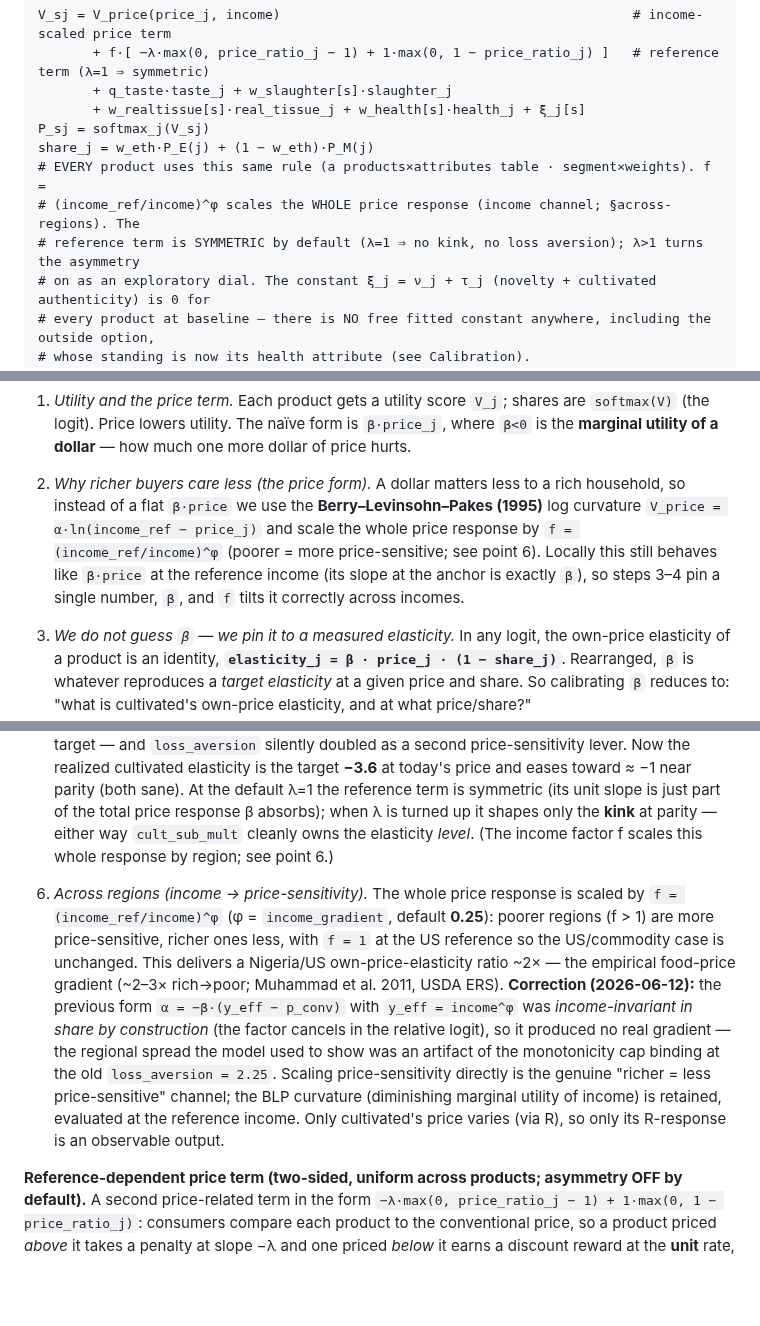
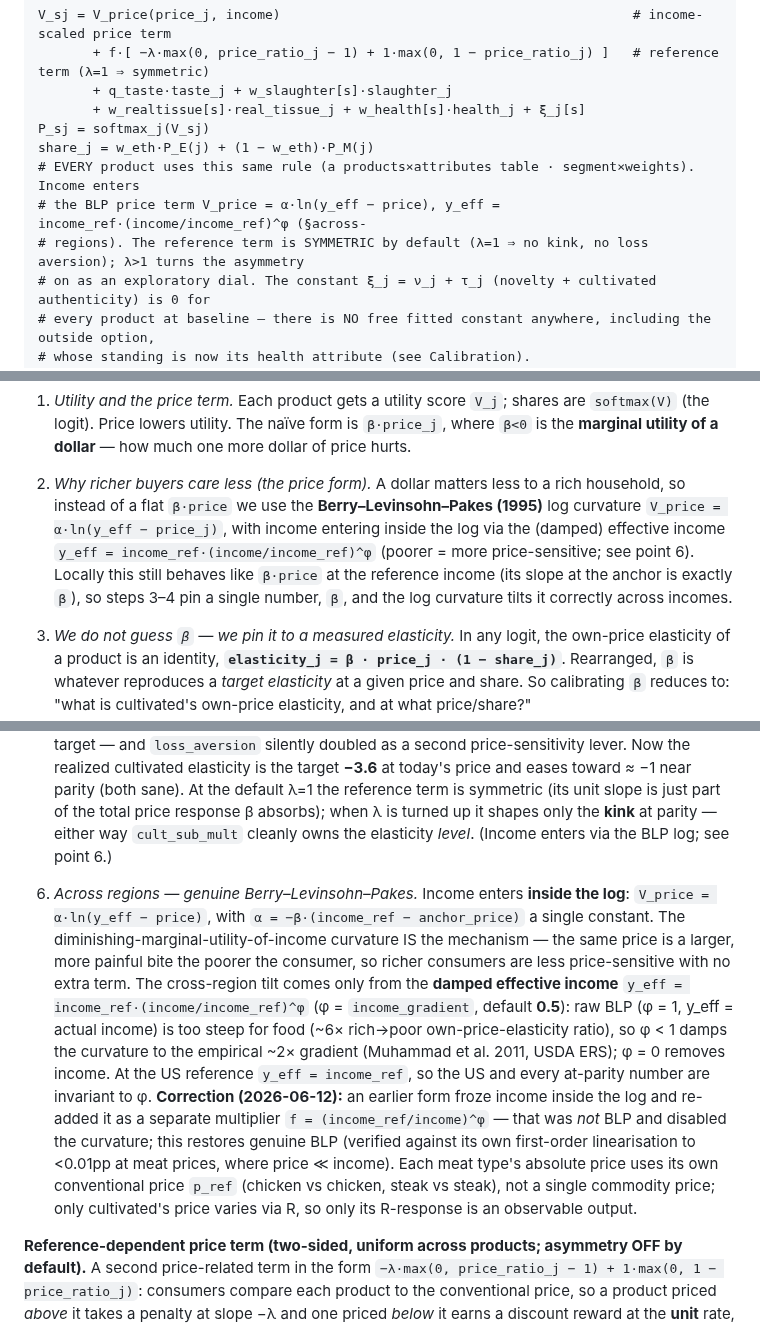
Before and after one commit to PabloAMC/Cultivated_meat, a Markdown page: METHODS.md, 3 parts joined by grey strips. Drawn GitHub-style; blank space fills up the shorter version.

```diff
--- a/METHODS.md
+++ b/METHODS.md
@@ -172,9 +172,9 @@ V_sj = V_price(price_j, income)                                             # in
        + w_realtissue[s]·real_tissue_j + w_health[s]·health_j + ξ_j[s]
 P_sj = softmax_j(V_sj)
 share_j = w_eth·P_E(j) + (1 − w_eth)·P_M(j)
-# EVERY product uses this same rule (a products×attributes table · segment×weights). f =
-# (income_ref/income)^φ scales the WHOLE price response (income channel; §across-regions). The
-# reference term is SYMMETRIC by default (λ=1 ⇒ no kink, no loss aversion); λ>1 turns the asymmetry
+# EVERY product uses this same rule (a products×attributes table · segment×weights). Income enters
+# the BLP price term V_price = α·ln(y_eff − price), y_eff = income_ref·(income/income_ref)^φ (§across-
+# regions). The reference term is SYMMETRIC by default (λ=1 ⇒ no kink, no loss aversion); λ>1 turns the asymmetry
 # on as an exploratory dial. The constant ξ_j = ν_j + τ_j (novelty + cultivated authenticity) is 0 for
 # every product at baseline — there is NO free fitted constant anywhere, including the outside option,
 # whose standing is now its health attribute (see Calibration).
@@ -205,10 +205,11 @@ either sourced or *derived from* the model rather than typed in:
    dollar** — how much one more dollar of price hurts.
 
 2. *Why richer buyers care less (the price form).* A dollar matters less to a rich household, so instead of a
-   flat `β·price` we use the **Berry–Levinsohn–Pakes (1995)** log curvature `V_price = α·ln(income_ref − price_j)`
-   and scale the whole price response by `f = (income_ref/income)^φ` (poorer = more price-sensitive; see
-   point 6). Locally this still behaves like `β·price` at the reference income (its slope at the anchor is
-   exactly `β`), so steps 3–4 pin a single number, `β`, and `f` tilts it correctly across incomes.
+   flat `β·price` we use the **Berry–Levinsohn–Pakes (1995)** log curvature `V_price = α·ln(y_eff − price_j)`,
+   with income entering inside the log via the (damped) effective income `y_eff = income_ref·(income/income_ref)^φ`
+   (poorer = more price-sensitive; see point 6). Locally this still behaves like `β·price` at the reference income
+   (its slope at the anchor is exactly `β`), so steps 3–4 pin a single number, `β`, and the log curvature tilts
+   it correctly across incomes.
 
 3. *We do not guess `β` — we pin it to a measured elasticity.* In any logit, the own-price elasticity of a
    product is an identity, **`elasticity_j = β · price_j · (1 − share_j)`**. Rearranged, `β` is whatever
@@ -248,19 +249,22 @@ either sourced or *derived from* the model rather than typed in:
    is the target **−3.6** at today's price and eases toward ≈ −1 near parity (both sane). At the default λ=1
    the reference term is symmetric (its unit slope is just part of the total price response β absorbs); when λ
    is turned up it shapes only the **kink** at parity — either way `cult_sub_mult` cleanly owns the elasticity
-   *level*. (The income factor f scales this whole response by region; see point 6.)
+   *level*. (Income enters via the BLP log; see point 6.)
 
-6. *Across regions (income → price-sensitivity).* The whole price response is scaled by
-   `f = (income_ref/income)^φ` (φ = `income_gradient`, default **0.25**): poorer regions (f > 1) are more
-   price-sensitive, richer ones less, with `f = 1` at the US reference so the US/commodity case is unchanged.
-   This delivers a Nigeria/US own-price-elasticity ratio ~2× — the empirical food-price gradient (~2–3×
-   rich→poor; Muhammad et al. 2011, USDA ERS). **Correction (2026-06-12):** the previous form
-   `α = −β·(y_eff − p_conv)` with `y_eff = income^φ` was *income-invariant in share by construction* (the
-   factor cancels in the relative logit), so it produced no real gradient — the regional spread the model
-   used to show was an artifact of the monotonicity cap binding at the old `loss_aversion = 2.25`. Scaling
-   price-sensitivity directly is the genuine "richer = less price-sensitive" channel; the BLP curvature
-   (diminishing marginal utility of income) is retained, evaluated at the reference income. Only cultivated's
-   price varies (via R), so only its R-response is an observable output.
+6. *Across regions — genuine Berry–Levinsohn–Pakes.* Income enters **inside the log**:
+   `V_price = α·ln(y_eff − price)`, with `α = −β·(income_ref − anchor_price)` a single constant. The
+   diminishing-marginal-utility-of-income curvature IS the mechanism — the same price is a larger, more
+   painful bite the poorer the consumer, so richer consumers are less price-sensitive with no extra term.
+   The cross-region tilt comes only from the **damped effective income** `y_eff = income_ref·(income/income_ref)^φ`
+   (φ = `income_gradient`, default **0.5**): raw BLP (φ = 1, y_eff = actual income) is too steep for food
+   (~6× rich→poor own-price-elasticity ratio), so φ < 1 damps the curvature to the empirical ~2× gradient
+   (Muhammad et al. 2011, USDA ERS); φ = 0 removes income. At the US reference `y_eff = income_ref`, so the
+   US and every at-parity number are invariant to φ. **Correction (2026-06-12):** an earlier form froze income
+   inside the log and re-added it as a separate multiplier `f = (income_ref/income)^φ` — that was *not* BLP and
+   disabled the curvature; this restores genuine BLP (verified against its own first-order linearisation to
+   <0.01pp at meat prices, where price ≪ income). Each meat type's absolute price uses its own conventional
+   price `p_ref` (chicken vs chicken, steak vs steak), not a single commodity price; only cultivated's price
+   varies via R, so only its R-response is an observable output.
 
 **Reference-dependent price term (two-sided, uniform across products; asymmetry OFF by default).** A
 second price-related term in the form `−λ·max(0, price_ratio_j − 1) + 1·max(0, 1 − price_ratio_j)`:
```
Also changed, not shown: other parts of METHODS.md (+1 -1 lines), POST.md (+4 -4 lines), RESULTS.md (+49 -44 lines), figures/penetration_band_us.png, figures/penetration_by_type_us.png, 6 other files.
